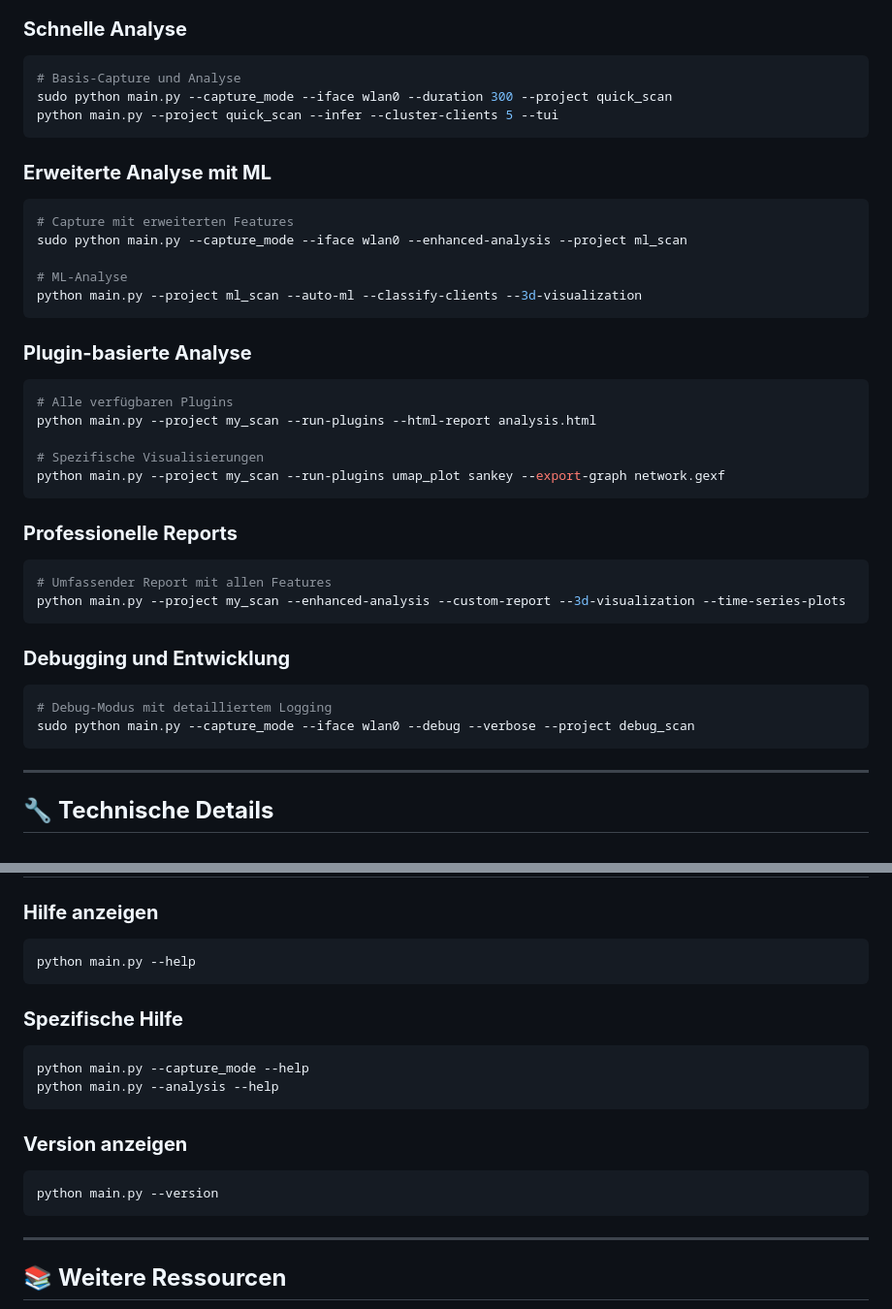
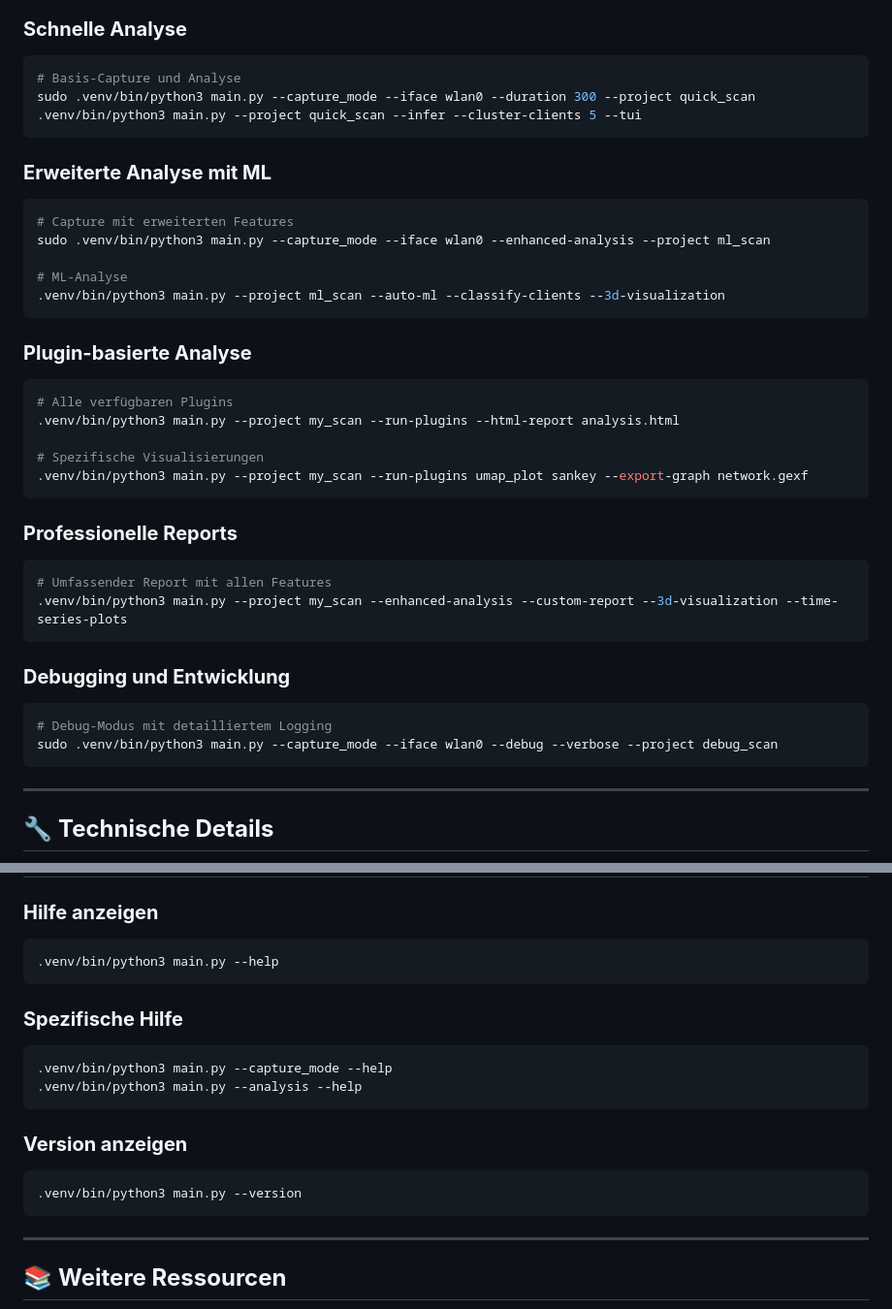
Before and after one commit to Jaron1238/hacking, a Markdown page: command.md, 2 parts joined by grey strips. Shown at 97% size. Rendered like a GitHub page.

````diff
--- a/command.md
+++ b/command.md
@@ -350,38 +350,38 @@ Aktiviert Speicher-Optimierungen für große Datensätze.
 ### **Schnelle Analyse**
 ```bash
 # Basis-Capture und Analyse
-sudo python main.py --capture_mode --iface wlan0 --duration 300 --project quick_scan
-python main.py --project quick_scan --infer --cluster-clients 5 --tui
+sudo .venv/bin/python3 main.py --capture_mode --iface wlan0 --duration 300 --project quick_scan
+.venv/bin/python3 main.py --project quick_scan --infer --cluster-clients 5 --tui
 ```
 
 ### **Erweiterte Analyse mit ML**
 ```bash
 # Capture mit erweiterten Features
-sudo python main.py --capture_mode --iface wlan0 --enhanced-analysis --project ml_scan
+sudo .venv/bin/python3 main.py --capture_mode --iface wlan0 --enhanced-analysis --project ml_scan
 
 # ML-Analyse
-python main.py --project ml_scan --auto-ml --classify-clients --3d-visualization
+.venv/bin/python3 main.py --project ml_scan --auto-ml --classify-clients --3d-visualization
 ```
 
 ### **Plugin-basierte Analyse**
 ```bash
 # Alle verfügbaren Plugins
-python main.py --project my_scan --run-plugins --html-report analysis.html
+.venv/bin/python3 main.py --project my_scan --run-plugins --html-report analysis.html
 
 # Spezifische Visualisierungen
-python main.py --project my_scan --run-plugins umap_plot sankey --export-graph network.gexf
+.venv/bin/python3 main.py --project my_scan --run-plugins umap_plot sankey --export-graph network.gexf
 ```
 
 ### **Professionelle Reports**
 ```bash
 # Umfassender Report mit allen Features
-python main.py --project my_scan --enhanced-analysis --custom-report --3d-visualization --time-series-plots
+.venv/bin/python3 main.py --project my_scan --enhanced-analysis --custom-report --3d-visualization --time-series-plots
 ```
 
 ### **Debugging und Entwicklung**
 ```bash
 # Debug-Modus mit detailliertem Logging
-sudo python main.py --capture_mode --iface wlan0 --debug --verbose --project debug_scan
+sudo .venv/bin/python3 main.py --capture_mode --iface wlan0 --debug --verbose --project debug_scan
 ```
 
 ---
@@ -408,18 +408,18 @@ sudo python main.py --capture_mode --iface wlan0 --debug --verbose --project deb
 
 ### **Hilfe anzeigen**
 ```bash
-python main.py --help
+.venv/bin/python3 main.py --help
 ```
 
 ### **Spezifische Hilfe**
 ```bash
-python main.py --capture_mode --help
-python main.py --analysis --help
+.venv/bin/python3 main.py --capture_mode --help
+.venv/bin/python3 main.py --analysis --help
 ```
 
 ### **Version anzeigen**
 ```bash
-python main.py --version
+.venv/bin/python3 main.py --version
 ```
 
 ---
````
